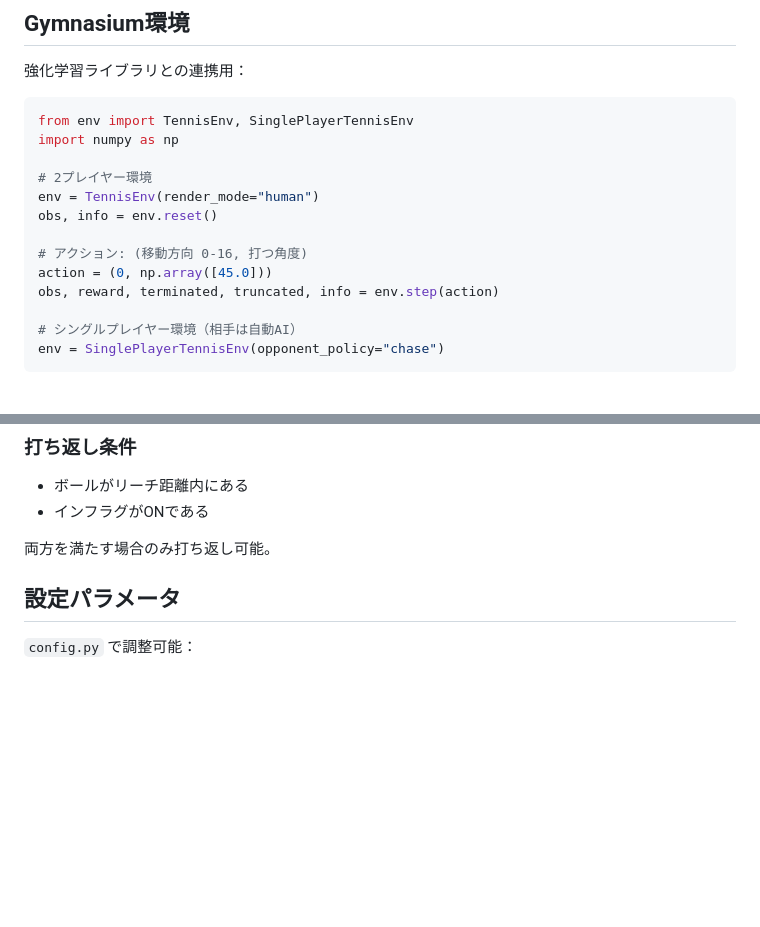
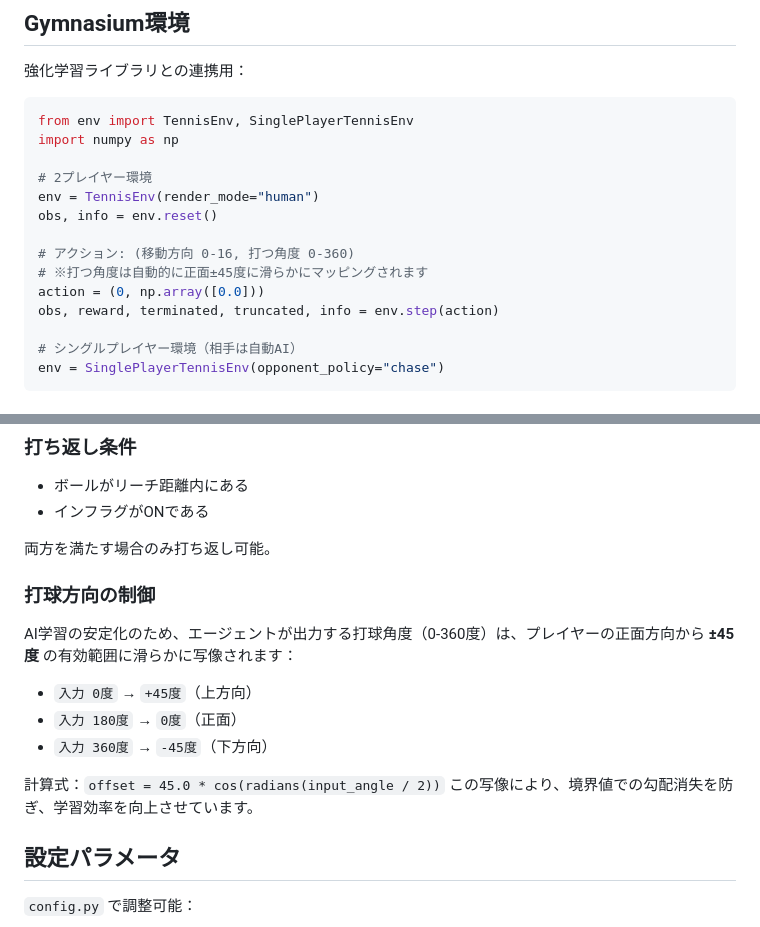
Before and after one commit to sashi7446/2DTennisSimulator, a Markdown page: README.md, 2 parts joined by grey strips. GitHub-like rendering; blank space fills up the shorter version.

Commit message:
Update README with hit angle mapping details

```diff
--- a/README.md
+++ b/README.md
@@ -115,8 +115,9 @@ import numpy as np
 env = TennisEnv(render_mode="human")
 obs, info = env.reset()
 
-# アクション: (移動方向 0-16, 打つ角度)
-action = (0, np.array([45.0]))
+# アクション: (移動方向 0-16, 打つ角度 0-360)
+# ※打つ角度は自動的に正面±45度に滑らかにマッピングされます
+action = (0, np.array([0.0]))
 obs, reward, terminated, truncated, info = env.step(action)
 
 # シングルプレイヤー環境（相手は自動AI）
@@ -143,6 +144,16 @@ env = SinglePlayerTennisEnv(opponent_policy="chase")
 - インフラグがONである
 
 両方を満たす場合のみ打ち返し可能。
+
+### 打球方向の制御
+AI学習の安定化のため、エージェントが出力する打球角度（0-360度）は、プレイヤーの正面方向から **±45度** の有効範囲に滑らかに写像されます：
+
+- `入力 0度` → `+45度`（上方向）
+- `入力 180度` → `0度`（正面）
+- `入力 360度` → `-45度`（下方向）
+
+計算式：`offset = 45.0 * cos(radians(input_angle / 2))`
+この写像により、境界値での勾配消失を防ぎ、学習効率を向上させています。
 
 ## 設定パラメータ
 
```
